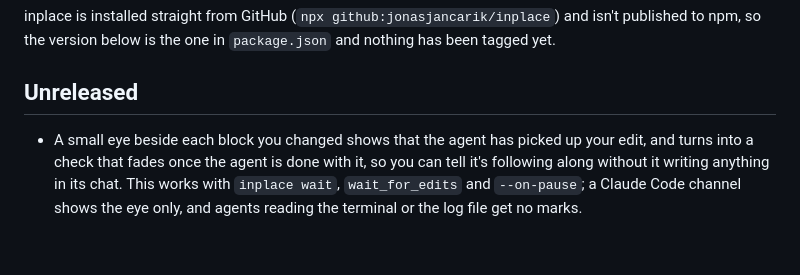
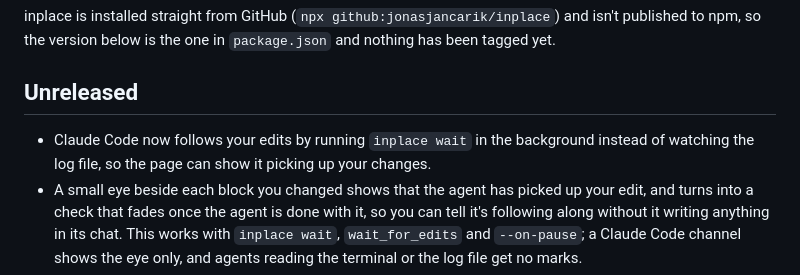
Before and after one commit to jonasjancarik/inplace, a Markdown page: CHANGELOG.md, the part around the change. Drawn GitHub-style; blank space fills up the shorter version.

```diff
--- a/CHANGELOG.md
+++ b/CHANGELOG.md
@@ -6,6 +6,7 @@ inplace is installed straight from GitHub (`npx github:jonasjancarik/inplace`) a
 
 ## Unreleased
 
+- Claude Code now follows your edits by running `inplace wait` in the background instead of watching the log file, so the page can show it picking up your changes.
 - A small eye beside each block you changed shows that the agent has picked up your edit, and turns into a check that fades once the agent is done with it, so you can tell it's following along without it writing anything in its chat. This works with `inplace wait`, `wait_for_edits` and `--on-pause`; a Claude Code channel shows the eye only, and agents reading the terminal or the log file get no marks.
 - When the agent asks a question in a comment, it can suggest up to three answers. They appear as buttons under the question, so you can answer with one click, and "Write your own" is there when none of them fits (`inplace comment --option`, or `options` in the `add_comment` tool).
 - When a pause in your editing needs nothing from the agent, the agent is now told to stay silent instead of replying "Noted.", so its chat doesn't fill with messages saying nothing happened.
```
Also changed, not shown: README.md (+3 -3 lines), agent-guide.md (+3 -3 lines).
